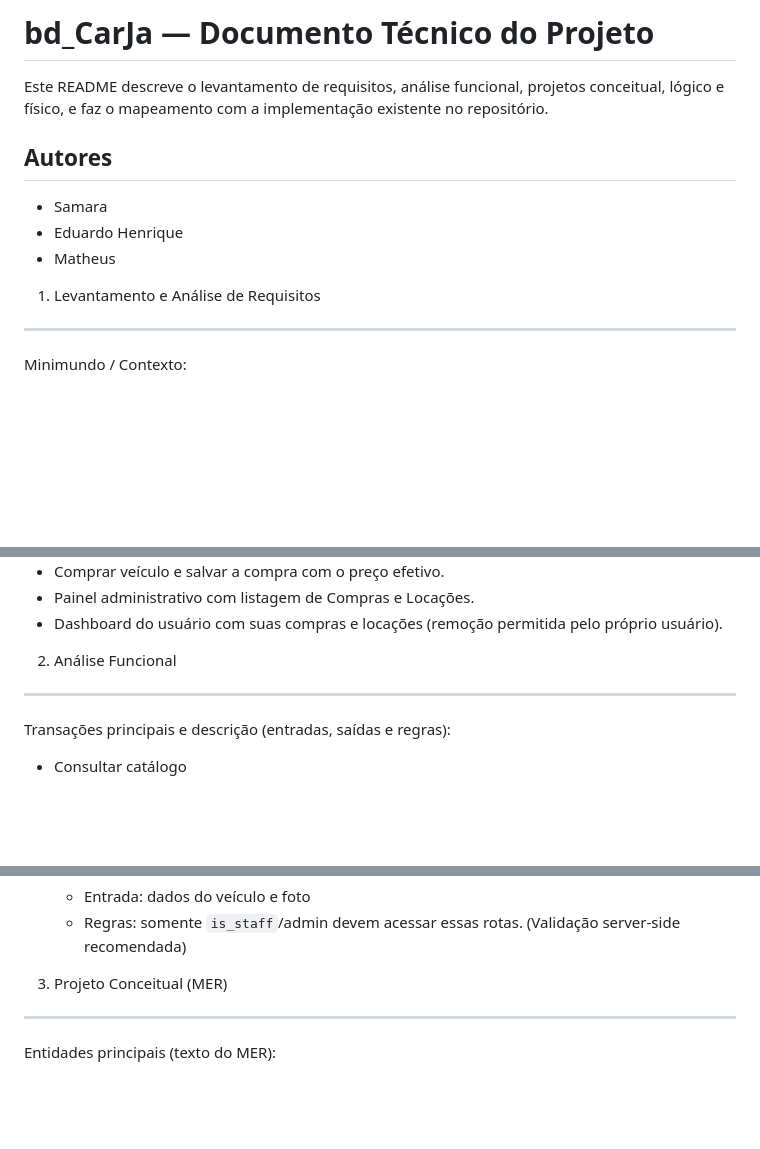
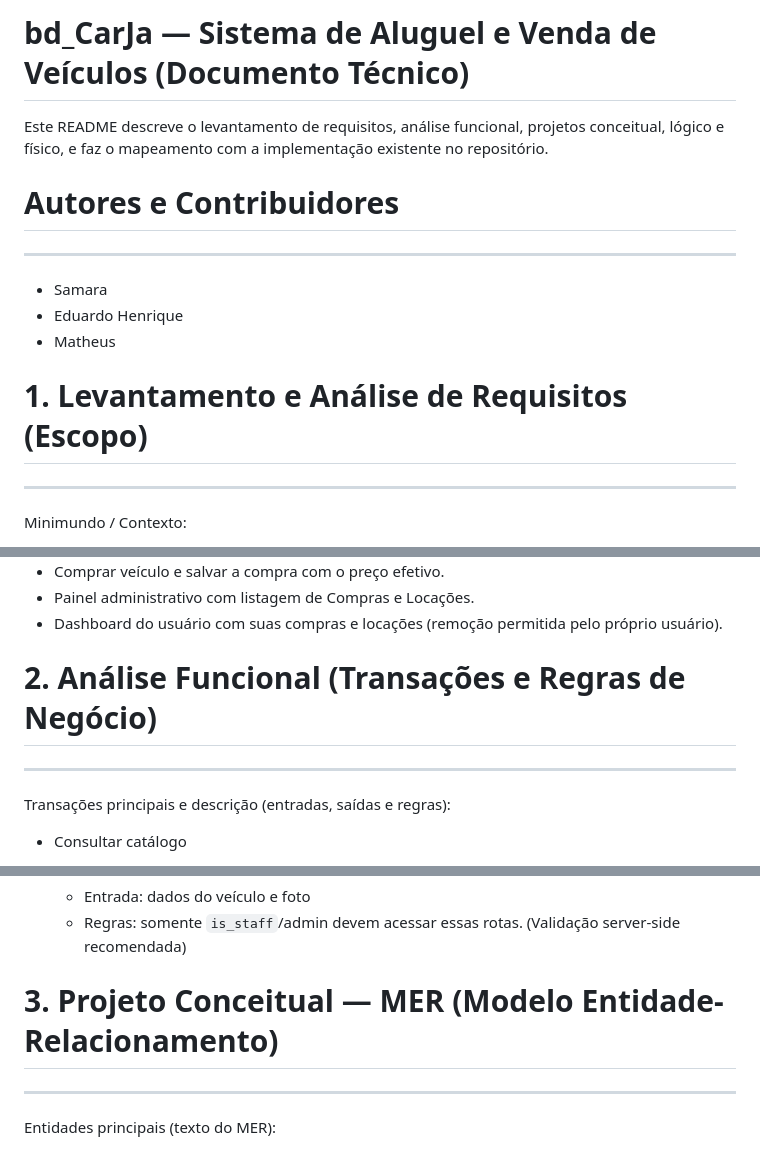
Before and after one commit to HelloKiw1/bd_CarJa, a Markdown page: README.md, 3 parts joined by grey strips. GitHub-like rendering; blank space fills up the shorter version.

Commit message:
docs: Update README.md for clarity and structure; remove checklist.md

```diff
--- a/README.md
+++ b/README.md
@@ -1,15 +1,15 @@
-# bd_CarJa — Documento Técnico do Projeto
+# bd_CarJa — Sistema de Aluguel e Venda de Veículos (Documento Técnico)
 
 Este README descreve o levantamento de requisitos, análise funcional, projetos conceitual, lógico e físico, e faz o mapeamento com a implementação existente no repositório.
 
-Autores
--------
+# Autores e Contribuidores
+- -----------------------
 - Samara
 - Eduardo Henrique
 - Matheus
 
-1) Levantamento e Análise de Requisitos
---------------------------------------
+# 1. Levantamento e Análise de Requisitos (Escopo)
+------------------------------------------------
 
 Minimundo / Contexto:
 
@@ -31,8 +31,8 @@ Requisitos funcionais (resumo):
 - Painel administrativo com listagem de Compras e Locações.
 - Dashboard do usuário com suas compras e locações (remoção permitida pelo próprio usuário).
 
-2) Análise Funcional
---------------------
+# 2. Análise Funcional (Transações e Regras de Negócio)
+----------------------------------------------------
 
 Transações principais e descrição (entradas, saídas e regras):
 
@@ -58,8 +58,8 @@ Transações principais e descrição (entradas, saídas e regras):
   - Entrada: dados do veículo e foto
   - Regras: somente `is_staff`/admin devem acessar essas rotas. (Validação server-side recomendada)
 
-3) Projeto Conceitual (MER)
----------------------------
+# 3. Projeto Conceitual — MER (Modelo Entidade-Relacionamento)
+-----------------------------------------------------------
 
 Entidades principais (texto do MER):
 
```
Also changed, not shown: other parts of README.md (+8 -8 lines), checklist.md (deleted, +0 -24 lines).
